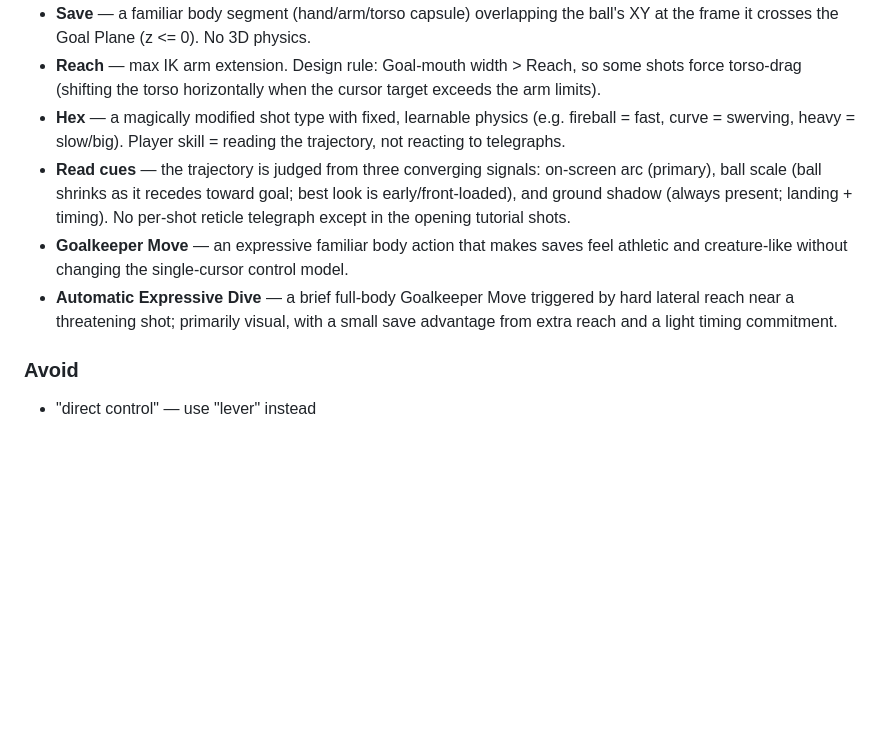
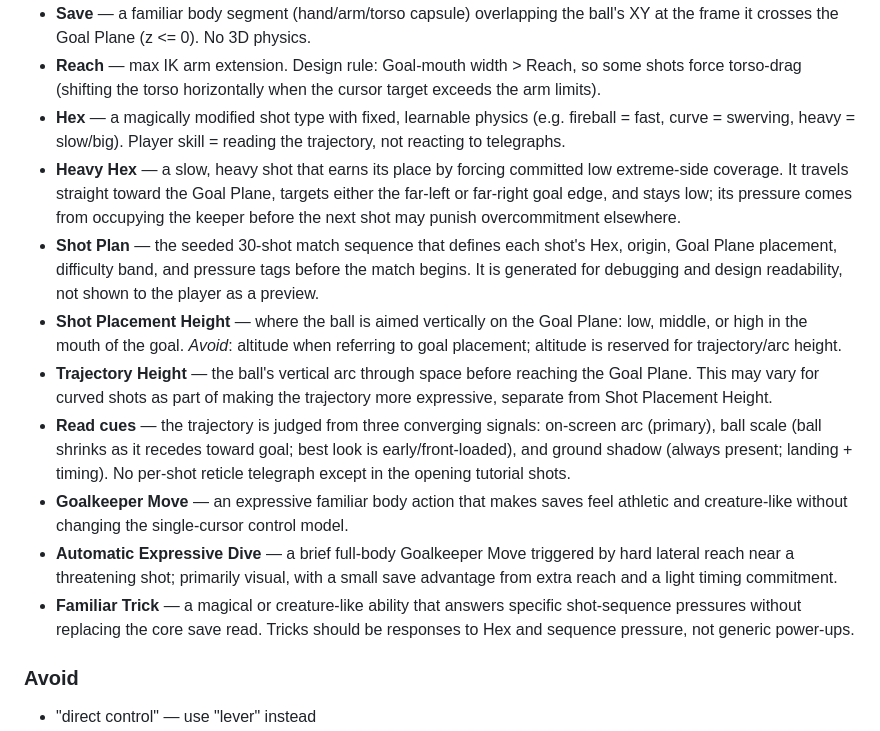
Before and after one commit to adamico/aijam3, a Markdown page: CONTEXT.md, the part around the change. GitHub-like rendering; blank space fills up the shorter version.

Commit message:
docs: updated heavy hex definition

```diff
--- a/CONTEXT.md
+++ b/CONTEXT.md
@@ -56,9 +56,14 @@ Direct-control project; exempt from the Lever/Auto-Execution model — see ADR-0
 - **Save** — a familiar body segment (hand/arm/torso capsule) overlapping the ball's XY at the frame it crosses the Goal Plane (z <= 0). No 3D physics.
 - **Reach** — max IK arm extension. Design rule: Goal-mouth width > Reach, so some shots force torso-drag (shifting the torso horizontally when the cursor target exceeds the arm limits).
 - **Hex** — a magically modified shot type with fixed, learnable physics (e.g. fireball = fast, curve = swerving, heavy = slow/big). Player skill = reading the trajectory, not reacting to telegraphs.
+- **Heavy Hex** — a slow, heavy shot that earns its place by forcing committed low extreme-side coverage. It travels straight toward the Goal Plane, targets either the far-left or far-right goal edge, and stays low; its pressure comes from occupying the keeper before the next shot may punish overcommitment elsewhere.
+- **Shot Plan** — the seeded 30-shot match sequence that defines each shot's Hex, origin, Goal Plane placement, difficulty band, and pressure tags before the match begins. It is generated for debugging and design readability, not shown to the player as a preview.
+- **Shot Placement Height** — where the ball is aimed vertically on the Goal Plane: low, middle, or high in the mouth of the goal. _Avoid_: altitude when referring to goal placement; altitude is reserved for trajectory/arc height.
+- **Trajectory Height** — the ball's vertical arc through space before reaching the Goal Plane. This may vary for curved shots as part of making the trajectory more expressive, separate from Shot Placement Height.
 - **Read cues** — the trajectory is judged from three converging signals: on-screen arc (primary), ball scale (ball shrinks as it recedes toward goal; best look is early/front-loaded), and ground shadow (always present; landing + timing). No per-shot reticle telegraph except in the opening tutorial shots.
 - **Goalkeeper Move** — an expressive familiar body action that makes saves feel athletic and creature-like without changing the single-cursor control model.
 - **Automatic Expressive Dive** — a brief full-body Goalkeeper Move triggered by hard lateral reach near a threatening shot; primarily visual, with a small save advantage from extra reach and a light timing commitment.
+- **Familiar Trick** — a magical or creature-like ability that answers specific shot-sequence pressures without replacing the core save read. Tricks should be responses to Hex and sequence pressure, not generic power-ups.
 
 ### Avoid
 - "direct control" — use "lever" instead
```
